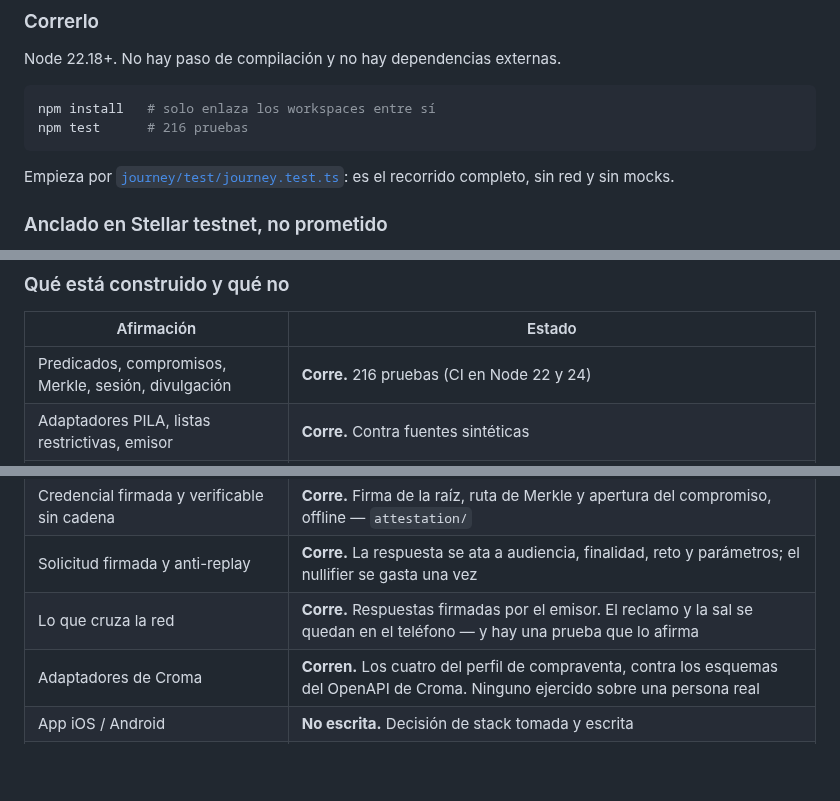
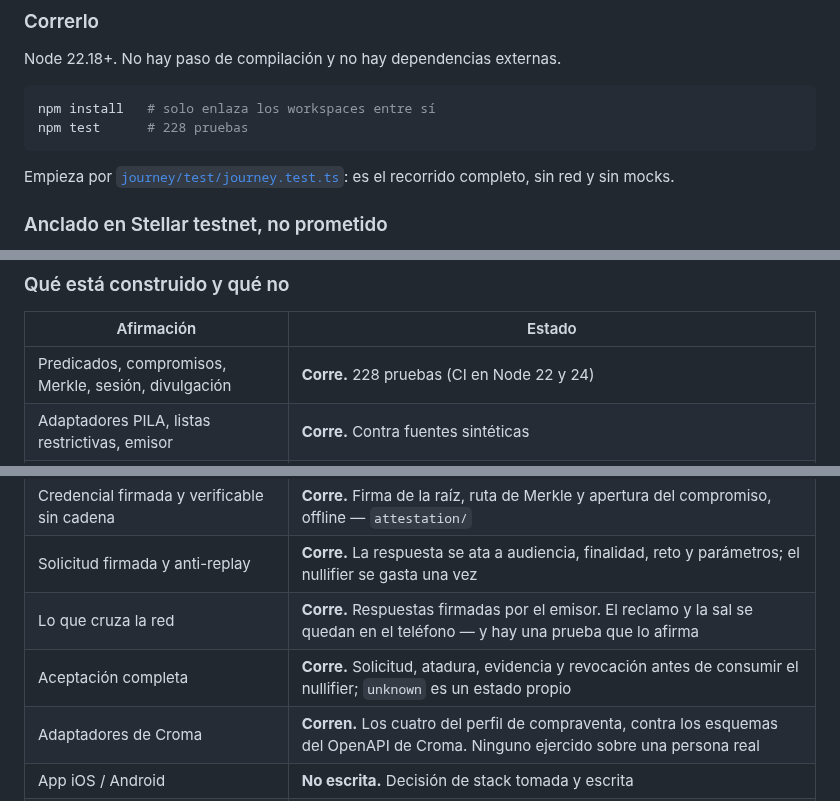
Before and after one commit to LuisAlejandroCR/knowni, a Markdown page: README.md, 3 parts joined by grey strips. Rendered like a GitHub page; blank space fills up the shorter version.

````diff
--- a/README.md
+++ b/README.md
@@ -139,7 +139,7 @@ Node 22.18+. No hay paso de compilación y no hay dependencias externas.
 
 ```bash
 npm install   # solo enlaza los workspaces entre sí
-npm test      # 216 pruebas
+npm test      # 228 pruebas
 ```
 
 Empieza por [`journey/test/journey.test.ts`](journey/test/journey.test.ts):
@@ -164,7 +164,7 @@ sujeto, ni un reclamo. Reproducirlo: `node --experimental-strip-types anchoring/
 
 | Afirmación | Estado |
 |---|---|
-| Predicados, compromisos, Merkle, sesión, divulgación | **Corre.** 216 pruebas (CI en Node 22 y 24) |
+| Predicados, compromisos, Merkle, sesión, divulgación | **Corre.** 228 pruebas (CI en Node 22 y 24) |
 | Adaptadores PILA, listas restrictivas, emisor | **Corre.** Contra fuentes sintéticas |
 | Puerto de anclaje, adaptadores Stellar y memoria | **Corre.** Y ancló de verdad: [tx en testnet](https://stellar.expert/explorer/testnet/tx/0dc0fdf46ebffc72257b068fe0022a6b732c6f4b9dda5503aaa8b005f18f8161), memo igual al compromiso |
 | Cliente HTTP de Croma | **Corre.** 21 pruebas sin red y fixtures capturadas de llamadas reales (2026-09-20) |
@@ -172,6 +172,7 @@ sujeto, ni un reclamo. Reproducirlo: `node --experimental-strip-types anchoring/
 | Credencial firmada y verificable sin cadena | **Corre.** Firma de la raíz, ruta de Merkle y apertura del compromiso, offline — `attestation/` |
 | Solicitud firmada y anti-replay | **Corre.** La respuesta se ata a audiencia, finalidad, reto y parámetros; el nullifier se gasta una vez |
 | Lo que cruza la red | **Corre.** Respuestas firmadas por el emisor. El reclamo y la sal se quedan en el teléfono — y hay una prueba que lo afirma |
+| Aceptación completa | **Corre.** Solicitud, atadura, evidencia y revocación antes de consumir el nullifier; `unknown` es un estado propio |
 | Adaptadores de Croma | **Corren.** Los cuatro del perfil de compraventa, contra los esquemas del OpenAPI de Croma. Ninguno ejercido sobre una persona real |
 | App iOS / Android | **No escrita.** Decisión de stack tomada y escrita |
 | Circuitos Circom | **Escritos.** Sin compilar — ver [`circuits/README.md`](circuits/README.md) |
````
Also changed, not shown: docs/memoria.md (+23 -0 lines).
